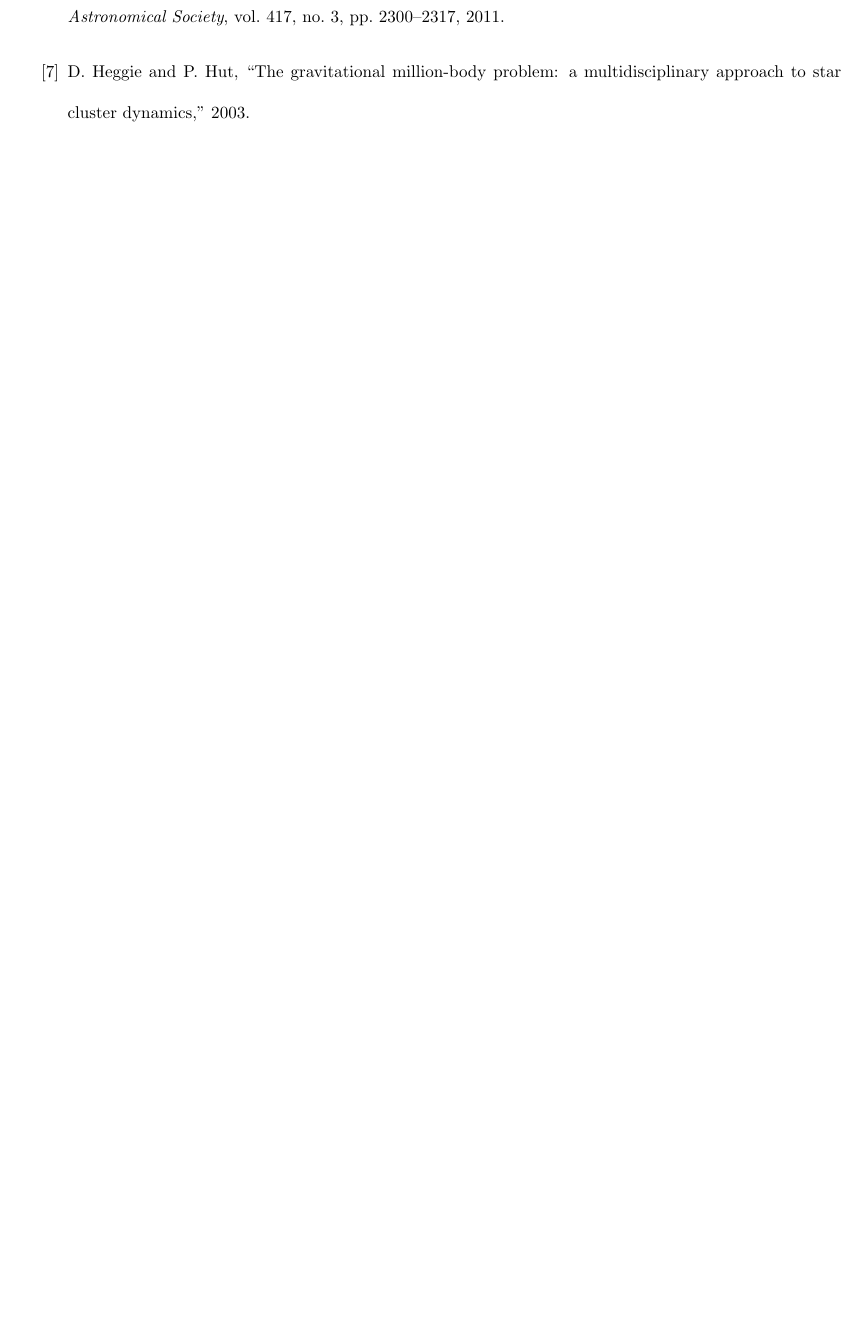
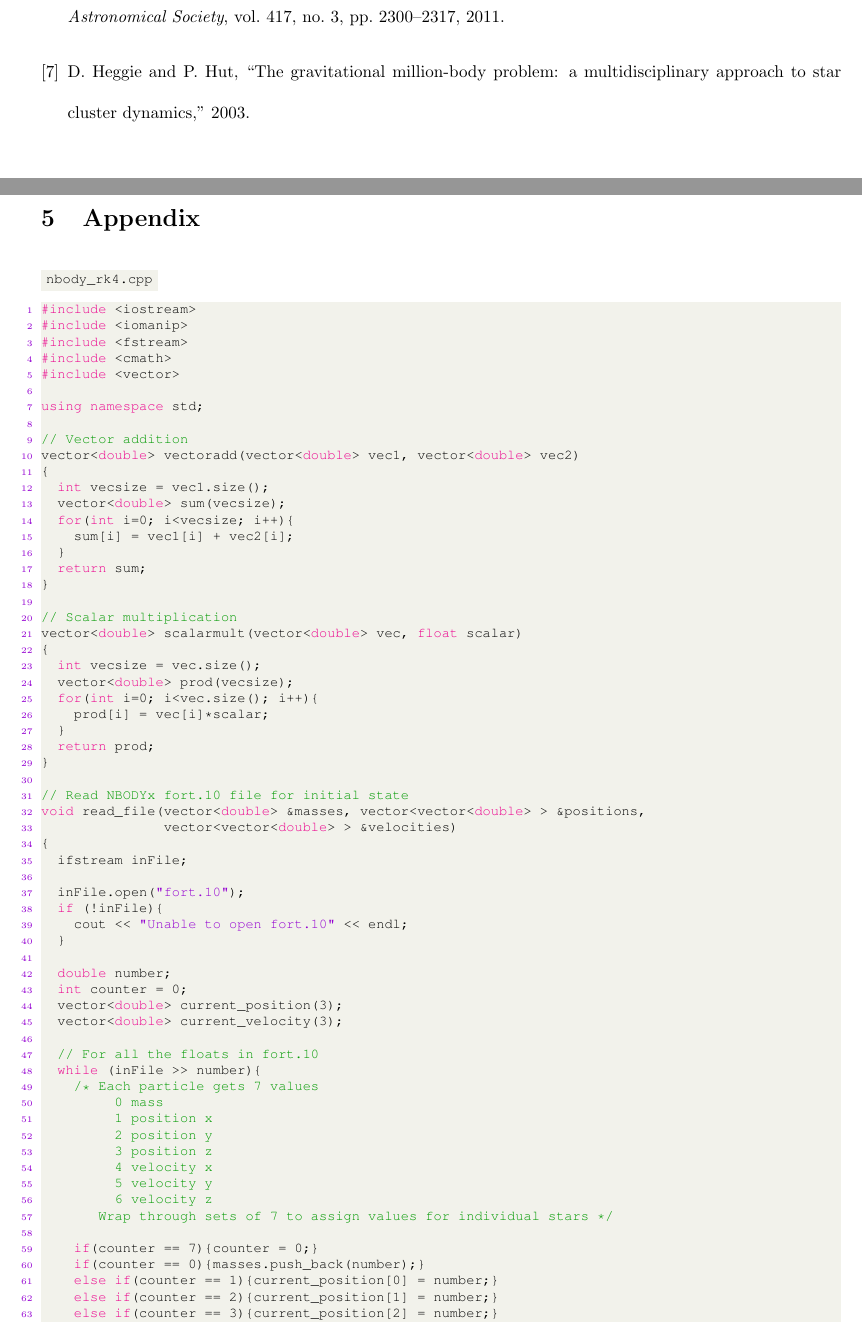
Before and after one commit to piconaut/nbody, a LaTeX document (building_nbody.tex): part of page 11 of 11 before the commit and two parts of pages 11 and 12 of 15 after it, the two joined at a grey line, cut so that both start at the same text, the shorter picture padded with empty space. The pictures show the PDF file building_nbody.pdf that the author committed with the source.

Commit message:
actually last revision of report

```diff
--- a/building_nbody.tex
+++ b/building_nbody.tex
@@ -294,3 +294,74 @@ The process of constructing and using an \textit{n}-body code has been full of c
 
 \bibliographystyle{IEEEtran}
 \bibliography{bibfile.bib}
+\newpage
+\section{Appendix}
+\colorbox{g}{\lstinline[basicstyle=\ttfamily\footnotesize\color{black}]|nbody_rk4.cpp|}
+
+\begin{lstlisting}[style=CStyle,firstnumber=1]
+#include <iostream>
+#include <iomanip>
+#include <fstream>
+#include <cmath>
+#include <vector>
+
+using namespace std;
+
+// Vector addition
+vector<double> vectoradd(vector<double> vec1, vector<double> vec2)
+{
+  int vecsize = vec1.size();
+  vector<double> sum(vecsize);
+  for(int i=0; i<vecsize; i++){
+    sum[i] = vec1[i] + vec2[i];
+  }
+  return sum;
+}
+
+// Scalar multiplication
+vector<double> scalarmult(vector<double> vec, float scalar)
+{
+  int vecsize = vec.size();
+  vector<double> prod(vecsize);
+  for(int i=0; i<vec.size(); i++){
+    prod[i] = vec[i]*scalar;
+  }
+  return prod;
+}
+
+// Read NBODYx fort.10 file for initial state
+void read_file(vector<double> &masses, vector<vector<double> > &positions,
+               vector<vector<double> > &velocities)
+{
+  ifstream inFile;
+
+  inFile.open("fort.10");
+  if (!inFile){
+    cout << "Unable to open fort.10" << endl;
+  }
+
+  double number;
+  int counter = 0;
+  vector<double> current_position(3);
+  vector<double> current_velocity(3);
+
+  // For all the floats in fort.10
+  while (inFile >> number){
+    /* Each particle gets 7 values
+         0 mass
+         1 position x
+         2 position y
+         3 position z
+         4 velocity x
+         5 velocity y
+         6 velocity z
+       Wrap through sets of 7 to assign values for individual stars */
+
+    if(counter == 7){counter = 0;}
+    if(counter == 0){masses.push_back(number);}
+    else if(counter == 1){current_position[0] = number;}
+    else if(counter == 2){current_position[1] = number;}
+    else if(counter == 3){current_position[2] = number;}
+    else if(counter == 4){current_velocity[0] = number;}
+    else if(counter == 5){current_velocity[1] = number;}
+    else if(counter == 6){
@@ -296,0 +372,5 @@ The process of constructing and using an \textit{n}-body code has been full of c
+    counter ++;
+  }
+}
+
+vector<double> acc(vector<double> &masses, vector<vector<double> > &positions,
@@ -296,0 +384,8 @@ The process of constructing and using an \textit{n}-body code has been full of c
+  for (int i=0; i<N; i++){
+    // If it's not the one being stepped forward
+    if (i != index){
+      rsq = 0;
+      // Calculate difference in position, and |r|^2
+      for (int j=0; j<3; j++){
+        r[j] = positions[i][j] - position[j];
+        rsq += r[j]*r[j];
@@ -296,0 +399,11 @@ The process of constructing and using an \textit{n}-body code has been full of c
+      for (int j=0; j<3; j++){
+        current_acc[j] += masses[i]*rnorm[j]/(rmag*rmag);
+      }
+    }
+  }
+
+  return current_acc;
+}
+
+void rk4_step(vector<double>& masses, vector<vector<double> > &positions,
+              vector<vector<double> > &velocities, double h,
@@ -296,0 +419,32 @@ The process of constructing and using an \textit{n}-body code has been full of c
+  for(int i=0; i<N; i++){
+
+    // Calculate k1
+    k1 = scalarmult(acc(masses, positions, i, positions[i]), h);
+
+    // Calculate k2
+    k2_position = vectoradd(vectoradd(positions[i],
+                                      scalarmult(velocities[i], 0.5*h)),
+                            scalarmult(k1, 0.125*h));
+
+    k2 = scalarmult(acc(masses, positions, i, k2_position), h);
+
+    // Calculate k3
+    k3_position = vectoradd(vectoradd(positions[i],
+                                      scalarmult(velocities[i], h)),
+                            scalarmult(k2, 0.5*h));
+
+    k3 = scalarmult(acc(masses, positions, i, k3_position), h);
+
+    // Calculate the particle's new position
+    new_positions[i] =
+      vectoradd(positions[i],
+        scalarmult(vectoradd(velocities[i],
+                             scalarmult(vectoradd(k1,scalarmult(k2,2.0)),
+                                        1.0/6.0)), h));
+
+    // Calculate the particle's new velocity
+    new_velocities[i] =
+      vectoradd(velocities[i],
+                vectoradd(scalarmult(k1,1.0/6.0),
+                          vectoradd(scalarmult(k2,2.0/3.0),
+                                    scalarmult(k3,1.0/6.0))));
@@ -296,0 +460,30 @@ The process of constructing and using an \textit{n}-body code has been full of c
+int main()
+{
+  double h;
+  double time;
+
+  // Get input file
+  ifstream inFile;
+  inFile.open("input");
+  if (!inFile){
+    cout << "Unable to open input" << endl;
+  }
+
+  // Get timestep and time to run from input file
+  double number;
+  int counter = 0;
+  while (inFile >> number){
+    if (counter == 0){
+      h = number;
+      counter++;
+    }
+    else{
+      time = number;
+    }
+  }
+
+  unsigned long int timesteps = (time/h);
+
+  // Positions and velocities from NBODYx fort.10
+  vector<double> masses;
+  vector<vector<double> > positions, velocities;
@@ -296,0 +504 @@ The process of constructing and using an \textit{n}-body code has been full of c
+    if(step%100==0){
@@ -297,3 +512,8 @@ The process of constructing and using an \textit{n}-body code has been full of c
+    if(step%100==0){cout << "!!!!!!!!!" <<step<< endl;}
+  }
+  return 0;
+}
+\end{lstlisting}
 
 
 \end{document}
```
Also changed, not shown: building_nbody.pdf, building_nbody.tex (59 more changed lines), 1 other file.
